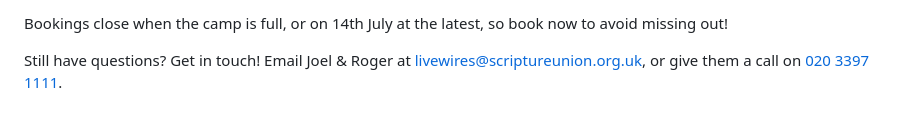
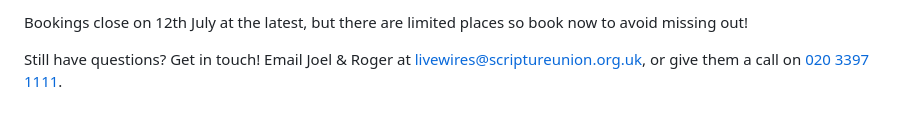
Before and after one commit to tjvr/website, a Markdown page: pages/index.md, the part around one of its changes. GitHub-like rendering.

```diff
--- a/pages/index.md
+++ b/pages/index.md
@@ -139,5 +139,5 @@ LiveWires bookings are managed by [Scripture Union](https://events.scriptureunio
 
-Bookings close when the camp is full, or on 14th July at the latest, so book now to avoid missing out!
+Bookings close on 12th July at the latest, but there are limited places so book now to avoid missing out!
 
 Still have questions? Get in touch! Email Joel &amp; Roger at <a href="&#109;&#97;&#105;&#108;&#116;&#111;&#58;&#108;&#105;&#118;&#101;&#119;&#105;&#114;&#101;&#115;&#64;&#115;&#99;&#114;&#105;&#112;&#116;&#117;&#114;&#101;&#117;&#110;&#105;&#111;&#110;&#46;&#111;&#114;&#103;&#46;&#117;&#107;">&#108;&#105;&#118;&#101;&#119;&#105;&#114;&#101;&#115;&#64;&#115;&#99;&#114;&#105;&#112;&#116;&#117;&#114;&#101;&#117;&#110;&#105;&#111;&#110;&#46;&#111;&#114;&#103;&#46;&#117;&#107;</a>,
 or give them a call on [020 3397 1111](tel:02033971111).
```
Also changed, not shown: other parts of pages/index.md (+2 -2 lines).
